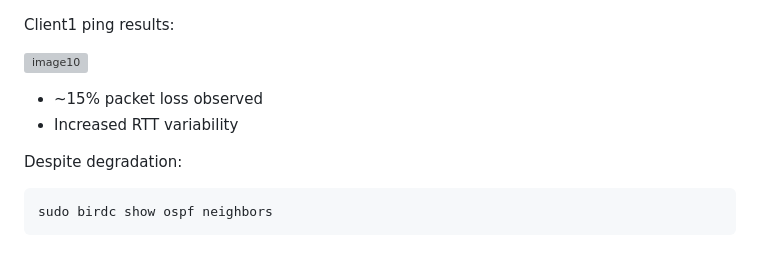
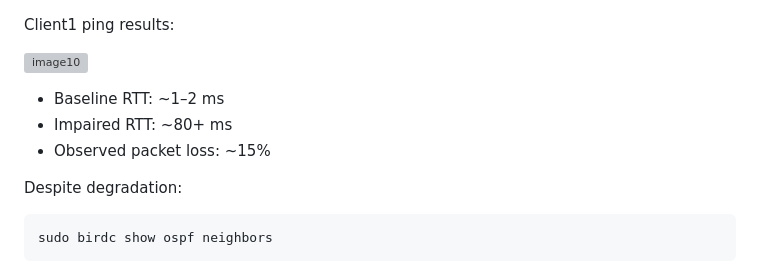
Before and after one commit to Jashanpreetsingh-9/Projects, a Markdown page: Personal Projects/Enterprise Network Infrastructure Simulation/README.md, the part around the change. Drawn GitHub-style; grey boxes are pictures that could not be loaded.

Commit message:
Updating ENIS

```diff
--- a/Personal Projects/Enterprise Network Infrastructure Simulation/README.md
+++ b/Personal Projects/Enterprise Network Infrastructure Simulation/README.md
@@ -221,8 +221,9 @@ Client1 ping results:
 
 ![image10](images/10.png)
 
-- ~15% packet loss observed
-- Increased RTT variability
+- Baseline RTT: ~1–2 ms
+- Impaired RTT: ~80+ ms
+- Observed packet loss: ~15%
 
 Despite degradation:
 
```
